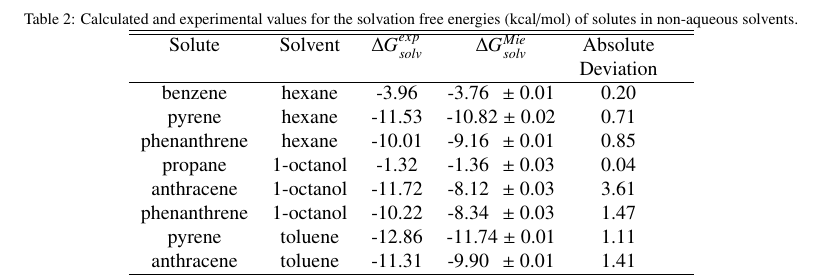
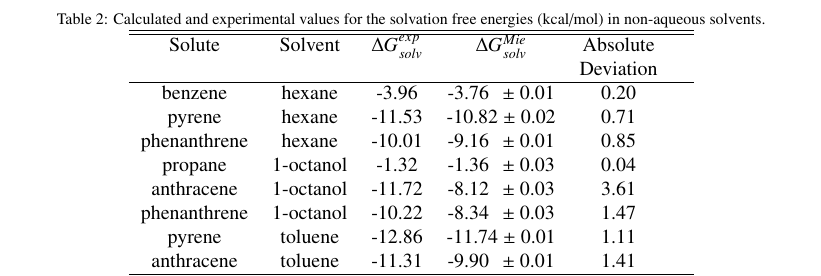
Before and after one commit to craabreu/artigo_FP, a LaTeX paper (fpe-paper.tex): part of page 8 of 18, cut so that both start at the same text. Compiled offline with pdfLaTeX.

Commit message:
correções sugeridas na metodologia foram feitas

```diff
--- a/fpe-paper.tex
+++ b/fpe-paper.tex
@@ -173,7 +173,7 @@ Solvation free energies can be essential in the process of evaluating and develo
 
 	\begin{table*}[h]
 		\centering
-		\caption{Calculated and experimental values for the solvation free energies (kcal/mol) of solutes in non-aqueous solvents.}
+		\caption{Calculated and experimental values for the solvation free energies (kcal/mol) in non-aqueous solvents.}
 		\label{tbl:solv1}
 		\begin{tabular}{cccccc}
 			\hline\hline
```
